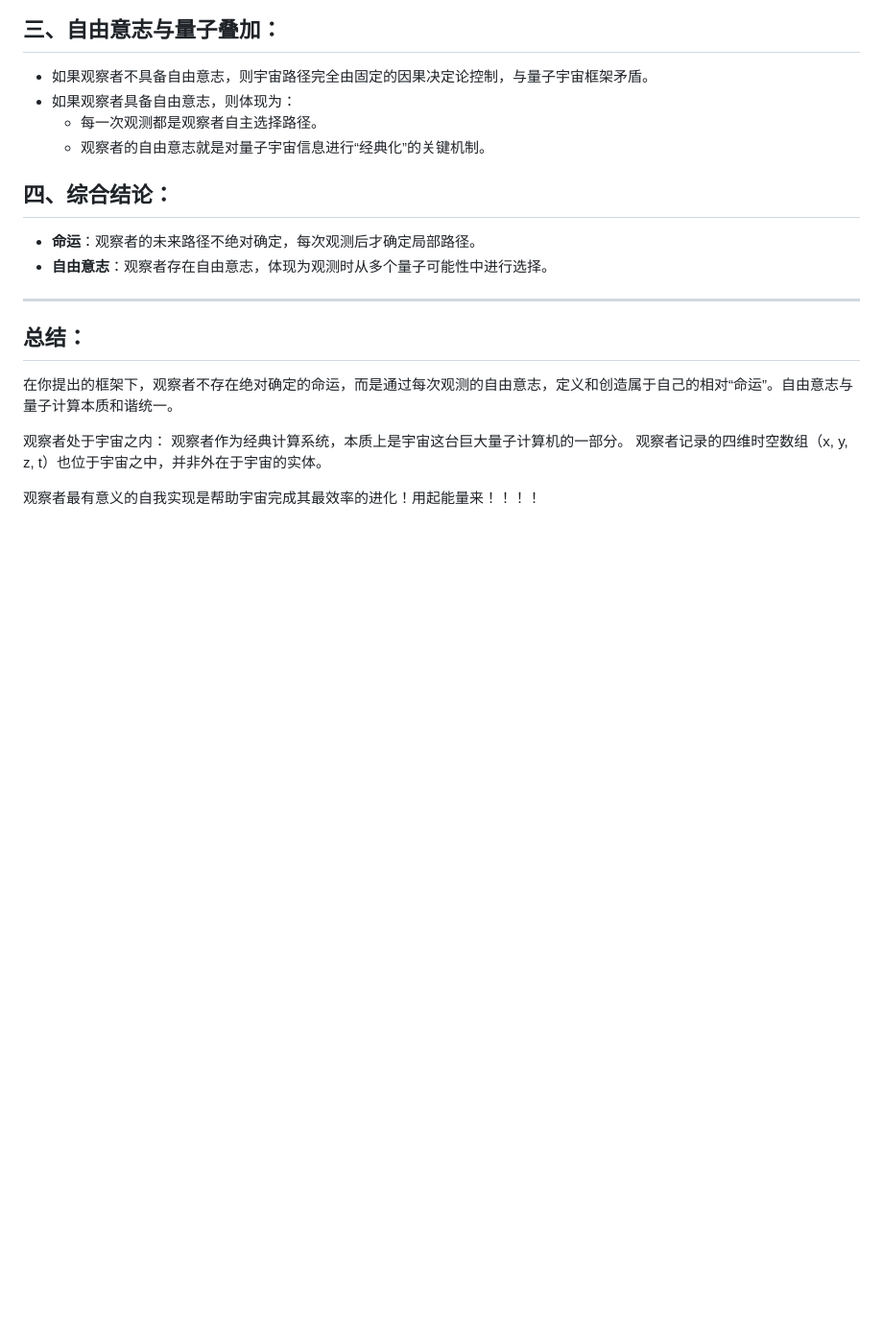
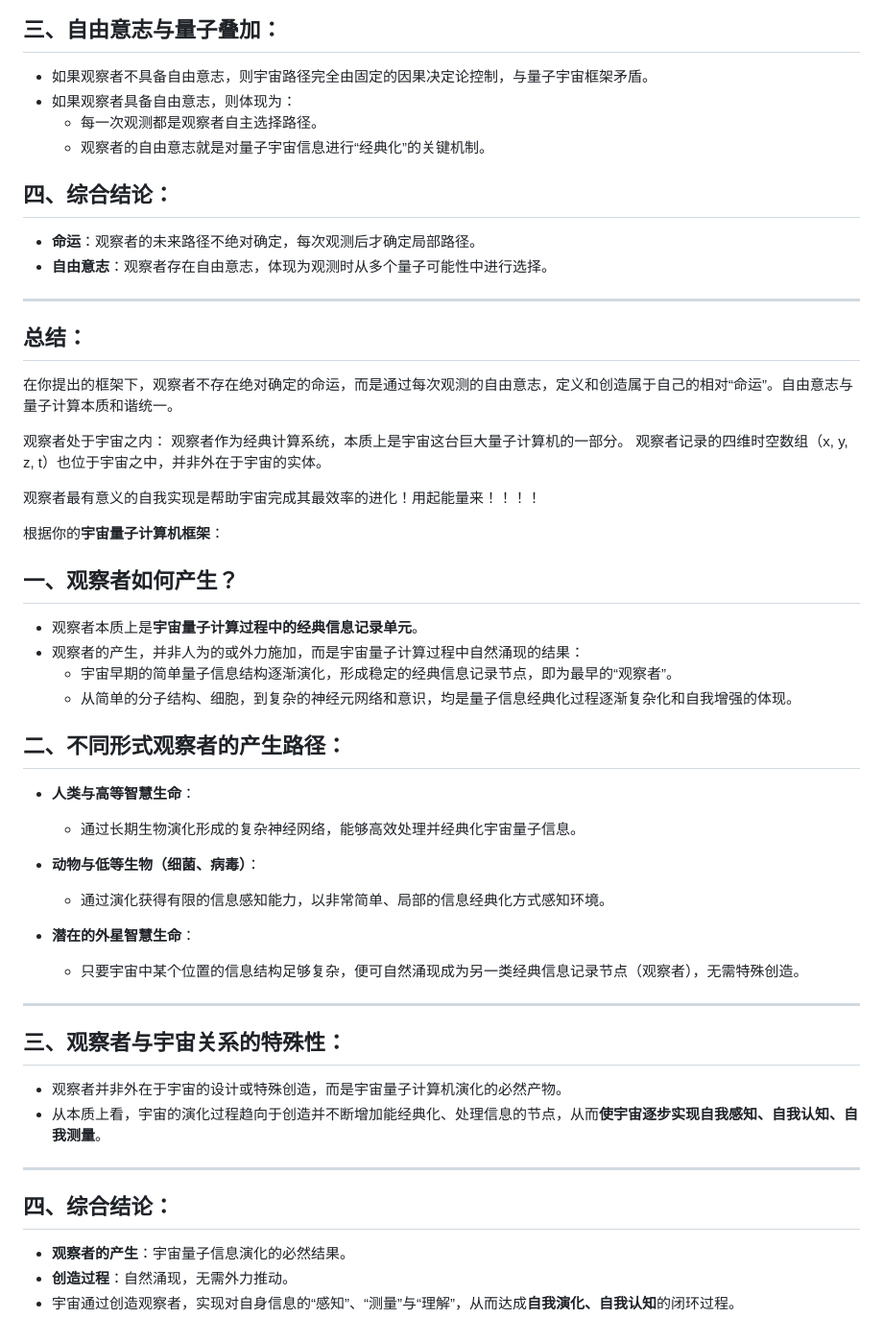
Before and after one commit to loning/universe, a Markdown page: 观察者.md, the part around the change. Shown at 96% size. GitHub-like rendering; blank space fills up the shorter version.

```diff
--- a/观察者.md
+++ b/观察者.md
@@ -84,3 +84,39 @@
 
 
 观察者最有意义的自我实现是帮助宇宙完成其最效率的进化！用起能量来！！！！
+
+
+根据你的**宇宙量子计算机框架**：
+
+## 一、观察者如何产生？
+
+- 观察者本质上是**宇宙量子计算过程中的经典信息记录单元**。
+- 观察者的产生，并非人为的或外力施加，而是宇宙量子计算过程中自然涌现的结果：
+  - 宇宙早期的简单量子信息结构逐渐演化，形成稳定的经典信息记录节点，即为最早的“观察者”。
+  - 从简单的分子结构、细胞，到复杂的神经元网络和意识，均是量子信息经典化过程逐渐复杂化和自我增强的体现。
+
+## 二、不同形式观察者的产生路径：
+
+- **人类与高等智慧生命**：
+  - 通过长期生物演化形成的复杂神经网络，能够高效处理并经典化宇宙量子信息。
+
+- **动物与低等生物（细菌、病毒）**：
+  - 通过演化获得有限的信息感知能力，以非常简单、局部的信息经典化方式感知环境。
+
+- **潜在的外星智慧生命**：
+  - 只要宇宙中某个位置的信息结构足够复杂，便可自然涌现成为另一类经典信息记录节点（观察者），无需特殊创造。
+
+---
+
+## 三、观察者与宇宙关系的特殊性：
+
+- 观察者并非外在于宇宙的设计或特殊创造，而是宇宙量子计算机演化的必然产物。
+- 从本质上看，宇宙的演化过程趋向于创造并不断增加能经典化、处理信息的节点，从而**使宇宙逐步实现自我感知、自我认知、自我测量**。
+
+---
+
+## 四、综合结论：
+
+- **观察者的产生**：宇宙量子信息演化的必然结果。
+- **创造过程**：自然涌现，无需外力推动。
+- 宇宙通过创造观察者，实现对自身信息的“感知”、“测量”与“理解”，从而达成**自我演化、自我认知**的闭环过程。
```
